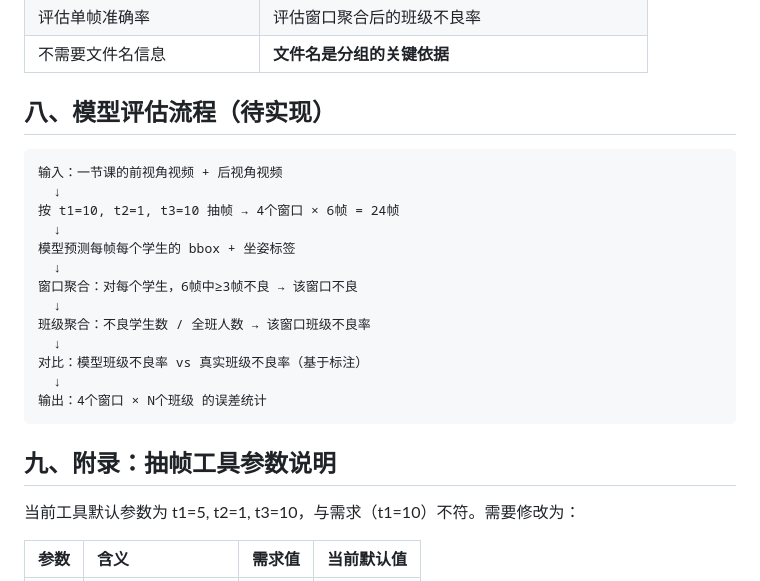
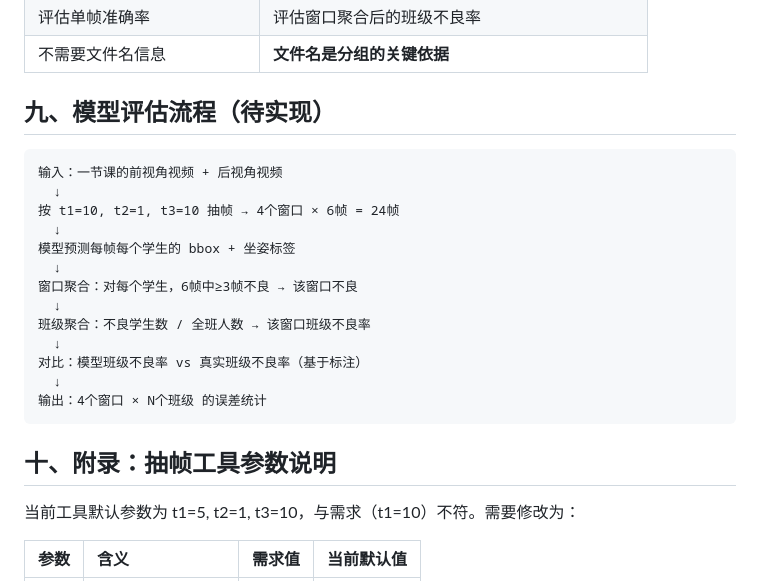
Before and after one commit to caiyilian/label_tool, a Markdown page: 评估指标说明.md, the part around one of its changes. Rendered like a GitHub page.

````diff
--- a/评估指标说明.md
+++ b/评估指标说明.md
@@ -133,7 +171,7 @@ error = |模型计算的班级不良率 - 真实班级不良率|
 | 评估单帧准确率 | 评估窗口聚合后的班级不良率 |
 | 不需要文件名信息 | **文件名是分组的关键依据** |
 
-## 八、模型评估流程（待实现）
+## 九、模型评估流程（待实现）
 
 ```
 输入：一节课的前视角视频 + 后视角视频
@@ -151,7 +189,7 @@ error = |模型计算的班级不良率 - 真实班级不良率|
 输出：4个窗口 × N个班级 的误差统计
 ```
 
-## 九、附录：抽帧工具参数说明
+## 十、附录：抽帧工具参数说明
 
 当前工具默认参数为 t1=5, t2=1, t3=10，与需求（t1=10）不符。需要修改为：
 
````
Also changed, not shown: other parts of 评估指标说明.md (+40 -2 lines).
